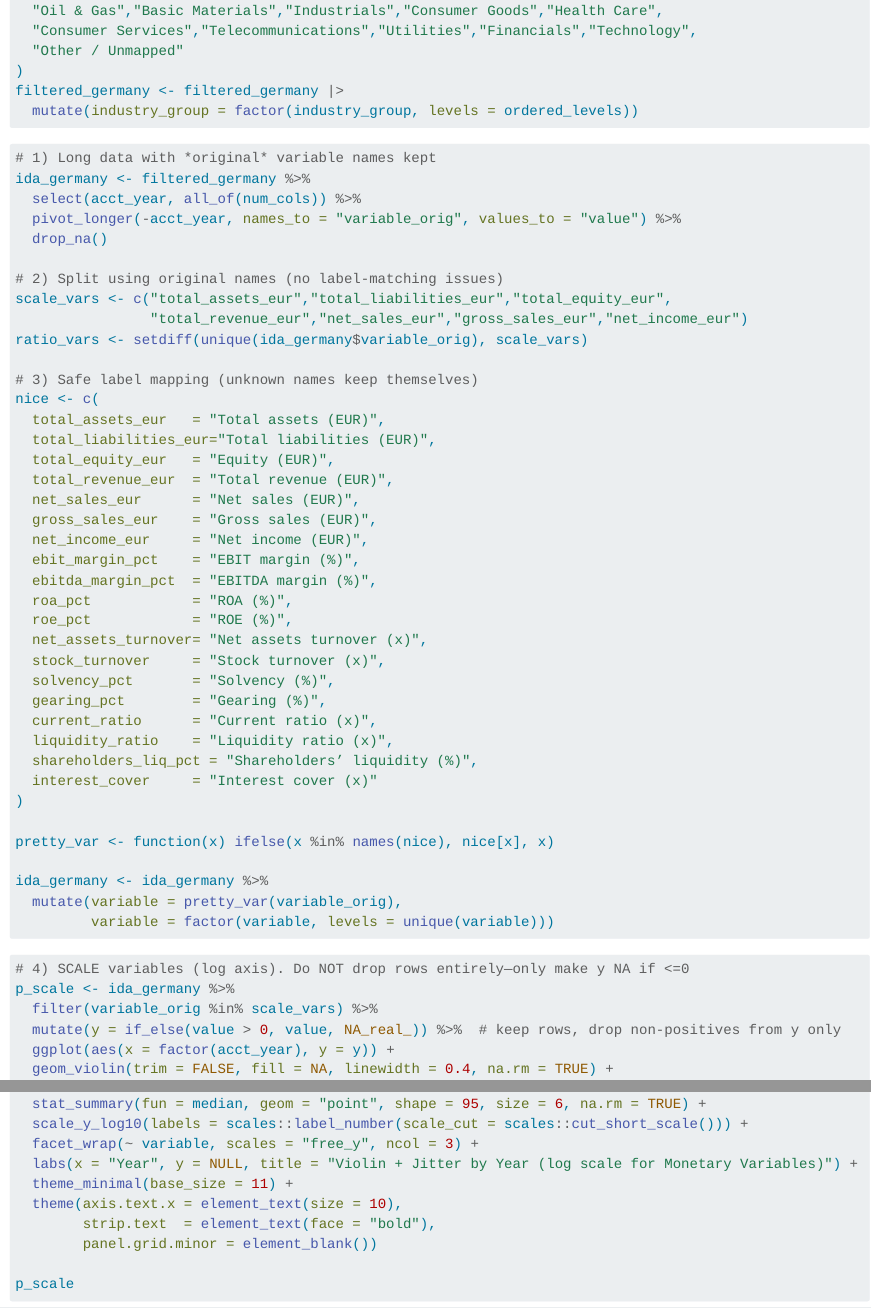
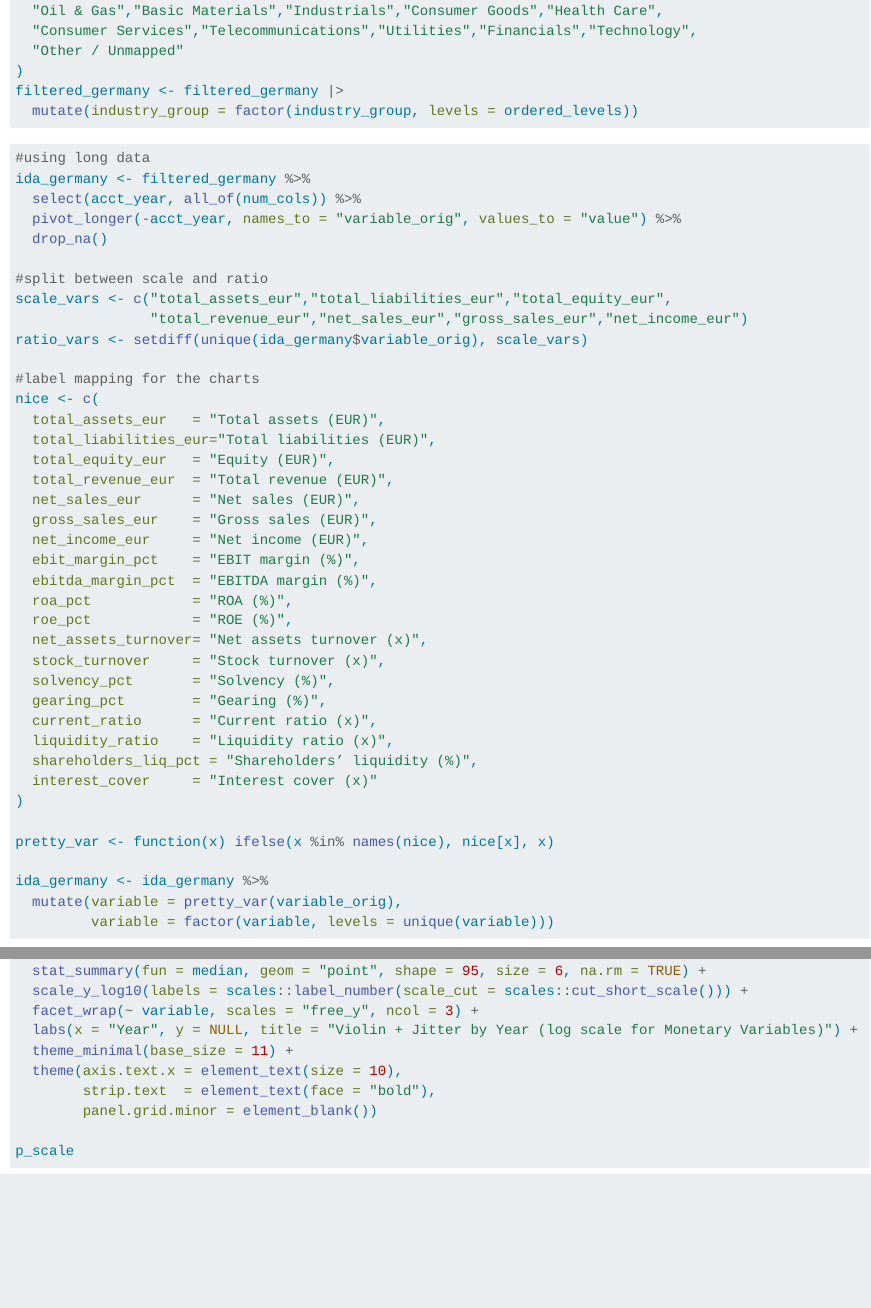
Before and after one commit to yusufkurniar/germany-sweden-financial-health-comparison, a Quarto document (report.qmd): the page in a window 1100 px wide, from 8430 px down before the commit and from 8490 px down after it, so that both start at the same text, and a second part further down, joined at a grey line. Rendered offline with R 4.5, knitr and Pandoc in place of Quarto, with nearby package versions; code that draws random numbers runs with fixed seeds of ours; long lines of code are wrapped; column names are cleaned by a stand-in for the janitor package.

Commit message:
update wording and add IDA title

````diff
--- a/project_work_diary.csv
+++ b/project_work_diary.csv
@@ -22,3 +22,4 @@ date, time start, time end, activity, team member(s)
 10/16/2025,5:45,6:00,Adding company status to the filtered_germany data,Yusuf
 10/16/2025,10:30,11:00,Creating data description table,Yusuf
 10/16/2025,11:00,13:15,Conducting IDA analysis using violin and jitter,Yusuf
+10/16/2025,13:15,13:30,Update wording and add IDA title,Yusuf
--- a/report.qmd
+++ b/report.qmd
@@ -373,18 +374,18 @@ filtered_germany <- filtered_germany |>
 ```
 
 ```{r prepare-IDA}
-# 1) Long data with *original* variable names kept
+#using long data
 ida_germany <- filtered_germany %>%
   select(acct_year, all_of(num_cols)) %>%
   pivot_longer(-acct_year, names_to = "variable_orig", values_to = "value") %>%
   drop_na()
 
-# 2) Split using original names (no label-matching issues)
+#split between scale and ratio
 scale_vars <- c("total_assets_eur","total_liabilities_eur","total_equity_eur",
                 "total_revenue_eur","net_sales_eur","gross_sales_eur","net_income_eur")
 ratio_vars <- setdiff(unique(ida_germany$variable_orig), scale_vars)
 
-# 3) Safe label mapping (unknown names keep themselves)
+#label mapping for the charts
 nice <- c(
   total_assets_eur   = "Total assets (EUR)",
   total_liabilities_eur="Total liabilities (EUR)",
@@ -416,10 +417,10 @@ ida_germany <- ida_germany %>%
 ```
 
 ```{r IDA-scale}
-# 4) SCALE variables (log axis). Do NOT drop rows entirely—only make y NA if <=0
+#chart for scale variables (log axis)
 p_scale <- ida_germany %>%
   filter(variable_orig %in% scale_vars) %>%
-  mutate(y = if_else(value > 0, value, NA_real_)) %>%  # keep rows, drop non-positives from y only
+  mutate(y = if_else(value > 0, value, NA_real_)) %>%
   ggplot(aes(x = factor(acct_year), y = y)) +
   geom_violin(trim = FALSE, fill = NA, linewidth = 0.4, na.rm = TRUE) +
   geom_jitter(width = 0.12, height = 0, alpha = 0.12, size = 0.6, na.rm = TRUE) +
````
Also changed, not shown: report.html, report.qmd (5 more changed lines).
